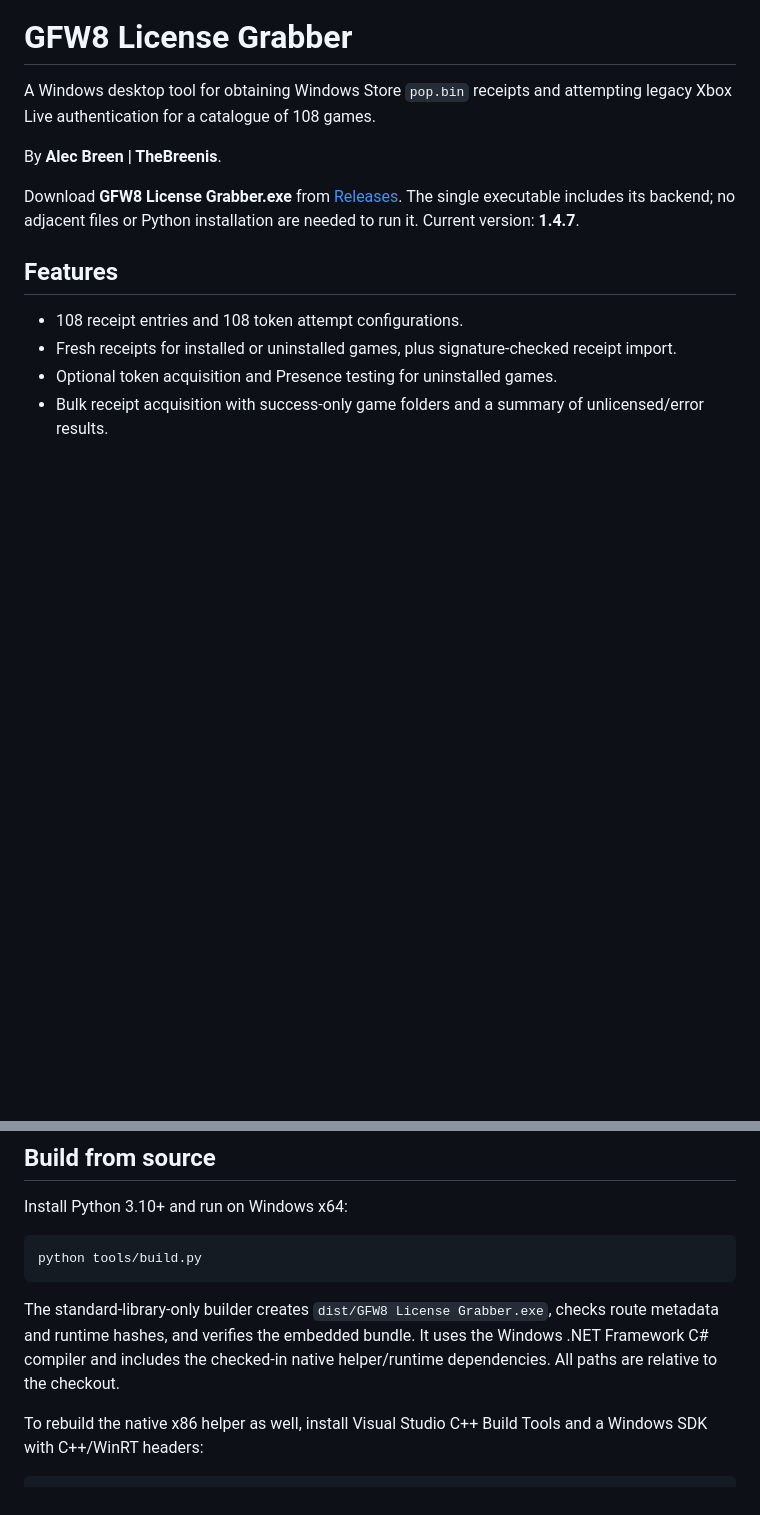
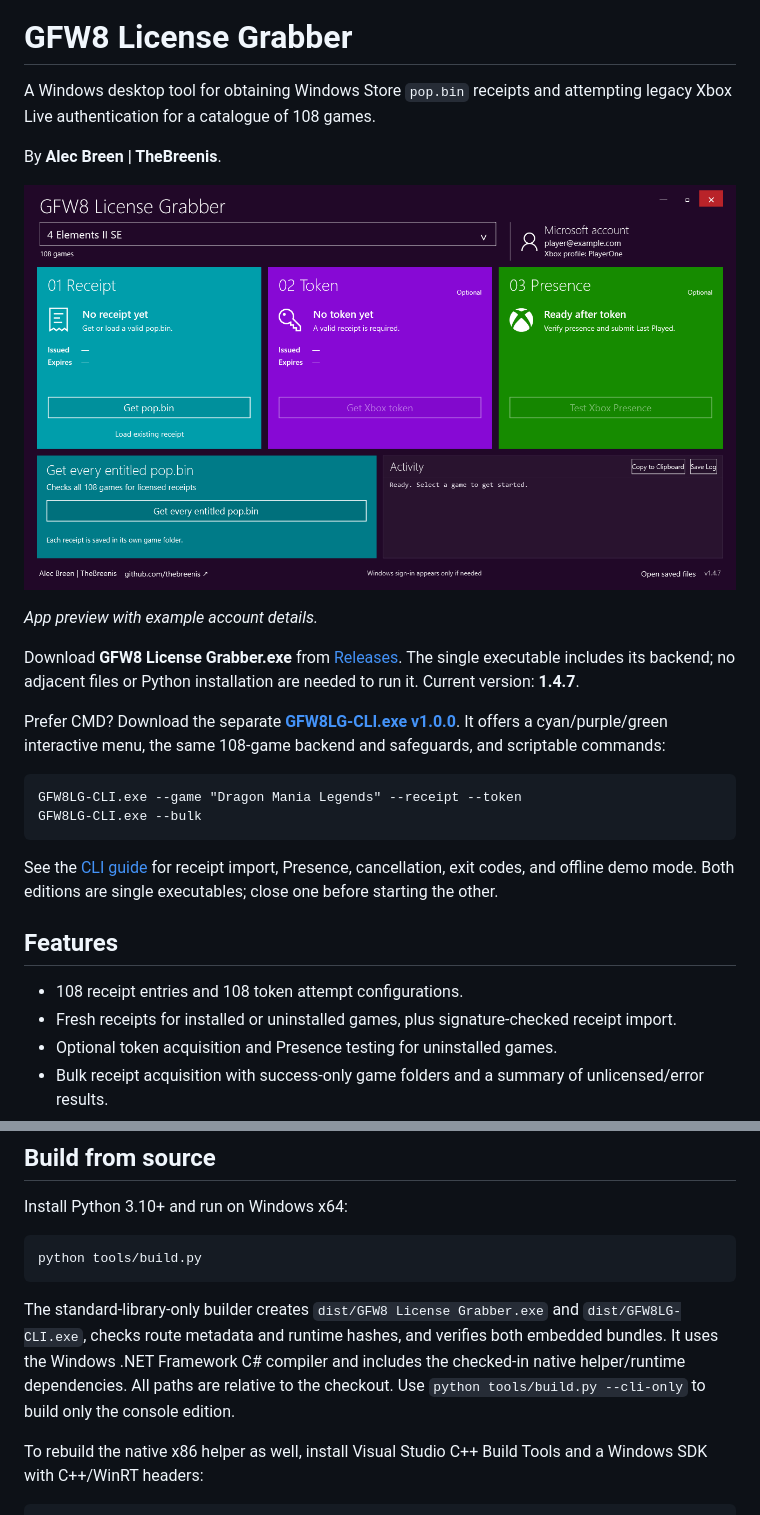
Before and after one commit to thebreenis/gfw8-license-grabber, a Markdown page: README.md, 2 parts joined by grey strips. Rendered like a GitHub page; pictures changed too: docs/images/gfw8-license-grabber.png (added); blank space fills up the shorter version.

Commit message:
Add README app preview and standalone Windows 8 themed CLI

````diff
--- a/README.md
+++ b/README.md
@@ -4,7 +4,20 @@ A Windows desktop tool for obtaining Windows Store `pop.bin` receipts and attemp
 
 By **Alec Breen | TheBreenis**.
 
+![GFW8 License Grabber app screenshot](docs/images/gfw8-license-grabber.png)
+
+*App preview with example account details.*
+
 Download **GFW8 License Grabber.exe** from [Releases](https://github.com/thebreenis/gfw8-license-grabber/releases/latest). The single executable includes its backend; no adjacent files or Python installation are needed to run it. Current version: **1.4.7**.
+
+Prefer CMD? Download the separate **[GFW8LG-CLI.exe v1.0.0](https://github.com/thebreenis/gfw8-license-grabber/releases/tag/cli-v1.0.0)**. It offers a cyan/purple/green interactive menu, the same 108-game backend and safeguards, and scriptable commands:
+
+```cmd
+GFW8LG-CLI.exe --game "Dragon Mania Legends" --receipt --token
+GFW8LG-CLI.exe --bulk
+```
+
+See the [CLI guide](docs/CLI.md) for receipt import, Presence, cancellation, exit codes, and offline demo mode. Both editions are single executables; close one before starting the other.
 
 ## Features
 
@@ -40,7 +53,7 @@ Install Python 3.10+ and run on Windows x64:
 python tools/build.py
 ```
 
-The standard-library-only builder creates `dist/GFW8 License Grabber.exe`, checks route metadata and runtime hashes, and verifies the embedded bundle. It uses the Windows .NET Framework C# compiler and includes the checked-in native helper/runtime dependencies. All paths are relative to the checkout.
+The standard-library-only builder creates `dist/GFW8 License Grabber.exe` and `dist/GFW8LG-CLI.exe`, checks route metadata and runtime hashes, and verifies both embedded bundles. It uses the Windows .NET Framework C# compiler and includes the checked-in native helper/runtime dependencies. All paths are relative to the checkout. Use `python tools/build.py --cli-only` to build only the console edition.
 
 To rebuild the native x86 helper as well, install Visual Studio C++ Build Tools and a Windows SDK with C++/WinRT headers:
 
````
Also changed, not shown: other parts of README.md (+2 -0 lines), docs/CLI.md (added, +57 -0 lines), 8 other files.
